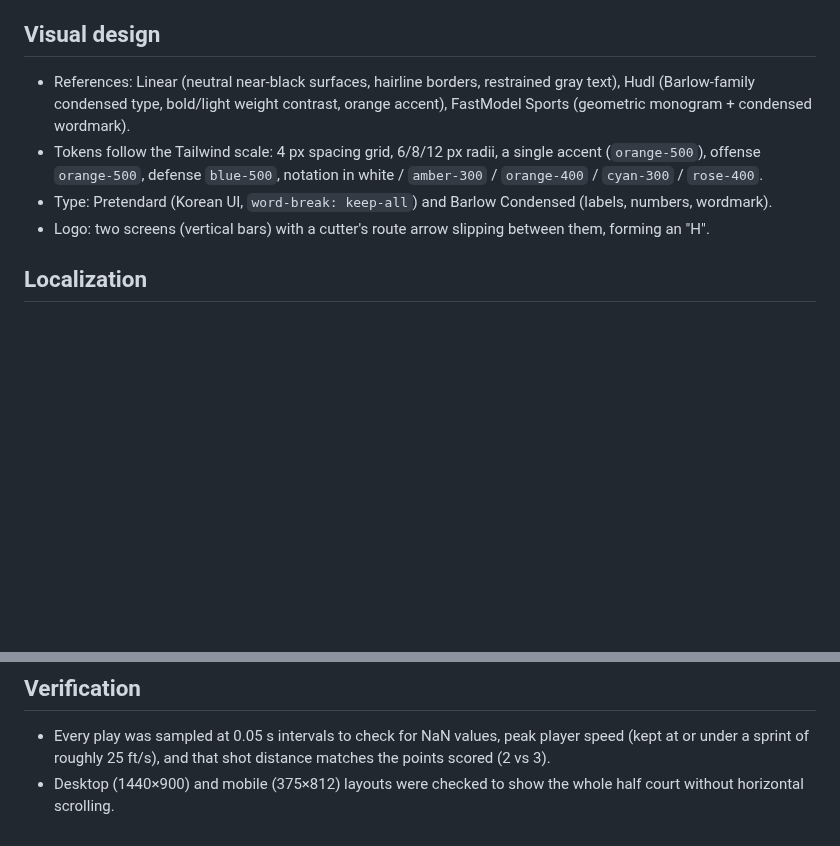
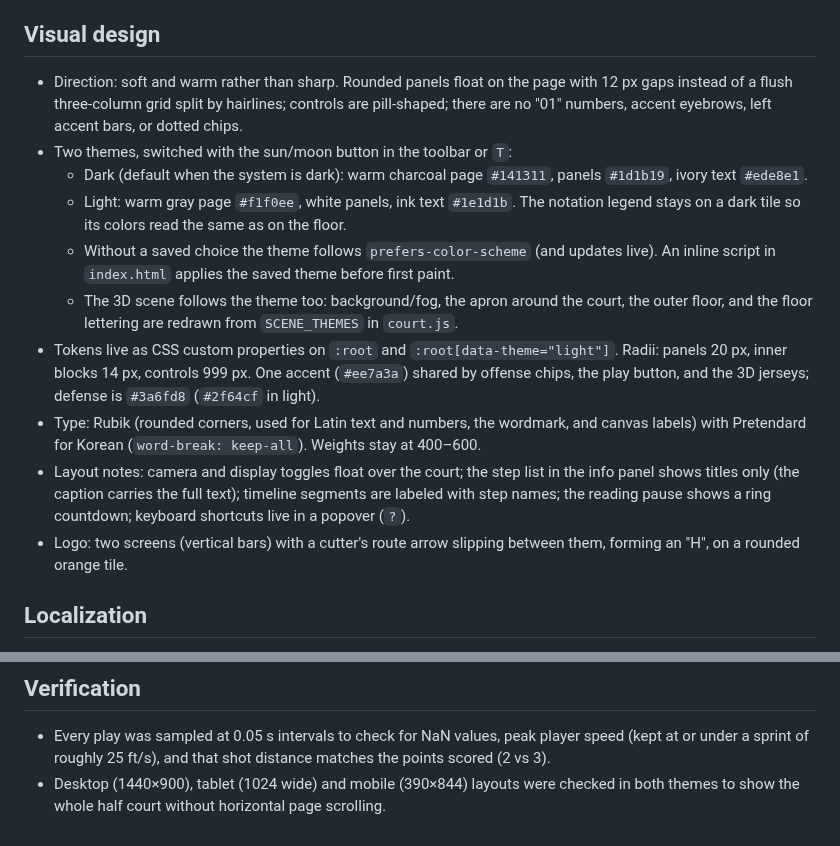
Before and after one commit to HPotty36/3d-hoops-playbook, a Markdown page: docs/design.md, 2 parts joined by grey strips. Rendered like a GitHub page; blank space fills up the shorter version.

```diff
--- a/docs/design.md
+++ b/docs/design.md
@@ -38,10 +38,16 @@
 
 ## Visual design
 
-- References: Linear (neutral near-black surfaces, hairline borders, restrained gray text), Hudl (Barlow-family condensed type, bold/light weight contrast, orange accent), FastModel Sports (geometric monogram + condensed wordmark).
-- Tokens follow the Tailwind scale: 4 px spacing grid, 6/8/12 px radii, a single accent (`orange-500`), offense `orange-500`, defense `blue-500`, notation in white / `amber-300` / `orange-400` / `cyan-300` / `rose-400`.
-- Type: Pretendard (Korean UI, `word-break: keep-all`) and Barlow Condensed (labels, numbers, wordmark).
-- Logo: two screens (vertical bars) with a cutter's route arrow slipping between them, forming an "H".
+- Direction: soft and warm rather than sharp. Rounded panels float on the page with 12 px gaps instead of a flush three-column grid split by hairlines; controls are pill-shaped; there are no "01" numbers, accent eyebrows, left accent bars, or dotted chips.
+- Two themes, switched with the sun/moon button in the toolbar or `T`:
+  - Dark (default when the system is dark): warm charcoal page `#141311`, panels `#1d1b19`, ivory text `#ede8e1`.
+  - Light: warm gray page `#f1f0ee`, white panels, ink text `#1e1d1b`. The notation legend stays on a dark tile so its colors read the same as on the floor.
+  - Without a saved choice the theme follows `prefers-color-scheme` (and updates live). An inline script in `index.html` applies the saved theme before first paint.
+  - The 3D scene follows the theme too: background/fog, the apron around the court, the outer floor, and the floor lettering are redrawn from `SCENE_THEMES` in `court.js`.
+- Tokens live as CSS custom properties on `:root` and `:root[data-theme="light"]`. Radii: panels 20 px, inner blocks 14 px, controls 999 px. One accent (`#ee7a3a`) shared by offense chips, the play button, and the 3D jerseys; defense is `#3a6fd8` (`#2f64cf` in light).
+- Type: Rubik (rounded corners, used for Latin text and numbers, the wordmark, and canvas labels) with Pretendard for Korean (`word-break: keep-all`). Weights stay at 400–600.
+- Layout notes: camera and display toggles float over the court; the step list in the info panel shows titles only (the caption carries the full text); timeline segments are labeled with step names; the reading pause shows a ring countdown; keyboard shortcuts live in a popover (`?`).
+- Logo: two screens (vertical bars) with a cutter's route arrow slipping between them, forming an "H", on a rounded orange tile.
 
 ## Localization
 
@@ -54,4 +60,4 @@
 ## Verification
 
 - Every play was sampled at 0.05 s intervals to check for NaN values, peak player speed (kept at or under a sprint of roughly 25 ft/s), and that shot distance matches the points scored (2 vs 3).
-- Desktop (1440×900) and mobile (375×812) layouts were checked to show the whole half court without horizontal scrolling.
+- Desktop (1440×900), tablet (1024 wide) and mobile (390×844) layouts were checked in both themes to show the whole half court without horizontal page scrolling.
```
Also changed, not shown: README.md (+10 -4 lines), docs/preview.jpg, 7 other files.
